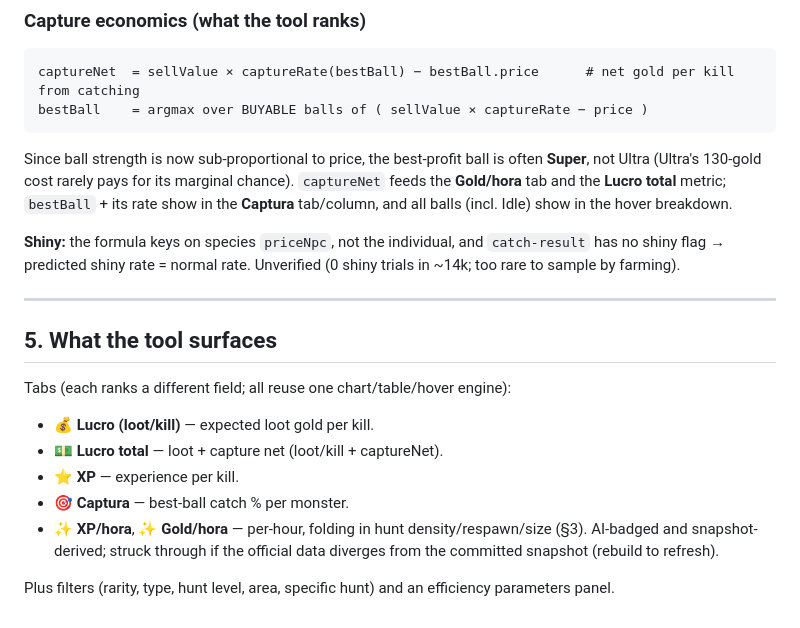
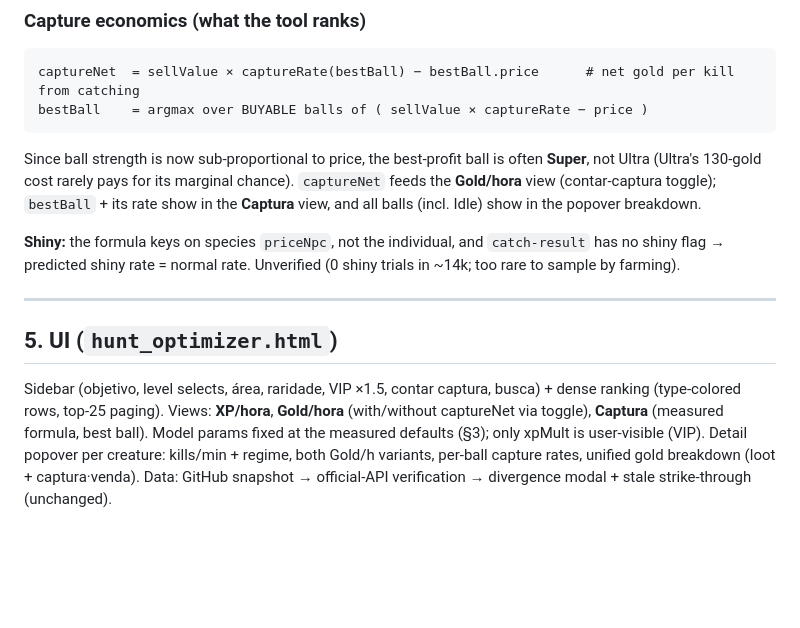
Before and after one commit to AugustoAmaral/static-pages, a Markdown page: docs/game-mechanics.md, the part around the change. Rendered like a GitHub page; blank space fills up the shorter version.

Commit message:
docs: sync game-mechanics UI section with hunt optimizer v2

```diff
--- a/docs/game-mechanics.md
+++ b/docs/game-mechanics.md
@@ -125,9 +125,9 @@ bestBall    = argmax over BUYABLE balls of ( sellValue × captureRate − price
 
 Since ball strength is now sub-proportional to price, the best-profit ball is often
 **Super**, not Ultra (Ultra's 130-gold cost rarely pays for its marginal chance).
-`captureNet` feeds the **Gold/hora** tab and the **Lucro total** metric; `bestBall` +
-its rate show in the **Captura** tab/column, and all balls (incl. Idle) show in the
-hover breakdown.
+`captureNet` feeds the **Gold/hora** view (contar-captura toggle); `bestBall` + its
+rate show in the **Captura** view, and all balls (incl. Idle) show in the popover
+breakdown.
 
 **Shiny:** the formula keys on species `priceNpc`, not the individual, and
 `catch-result` has no shiny flag → predicted shiny rate = normal rate. Unverified (0
@@ -135,17 +135,12 @@ shiny trials in ~14k; too rare to sample by farming).
 
 ---
 
-## 5. What the tool surfaces
+## 5. UI (`hunt_optimizer.html`)
 
-Tabs (each ranks a different field; all reuse one chart/table/hover engine):
-
-- **💰 Lucro (loot/kill)** — expected loot gold per kill.
-- **💵 Lucro total** — loot + capture net (loot/kill + captureNet).
-- **⭐ XP** — experience per kill.
-- **🎯 Captura** — best-ball catch % per monster.
-- **✨ XP/hora**, **✨ Gold/hora** — per-hour, folding in hunt density/respawn/size (§3).
-  AI-badged and snapshot-derived; struck through if the official data diverges from the
-  committed snapshot (rebuild to refresh).
-
-Plus filters (rarity, type, hunt level, area, specific hunt) and an efficiency
-parameters panel.
+Sidebar (objetivo, level selects, área, raridade, VIP ×1.5, contar captura, busca) +
+dense ranking (type-colored rows, top-25 paging). Views: **XP/hora**, **Gold/hora**
+(with/without captureNet via toggle), **Captura** (measured formula, best ball).
+Model params fixed at the measured defaults (§3); only xpMult is user-visible (VIP).
+Detail popover per creature: kills/min + regime, both Gold/h variants, per-ball
+capture rates, unified gold breakdown (loot + captura·venda). Data: GitHub snapshot →
+official-API verification → divergence modal + stale strike-through (unchanged).
```
